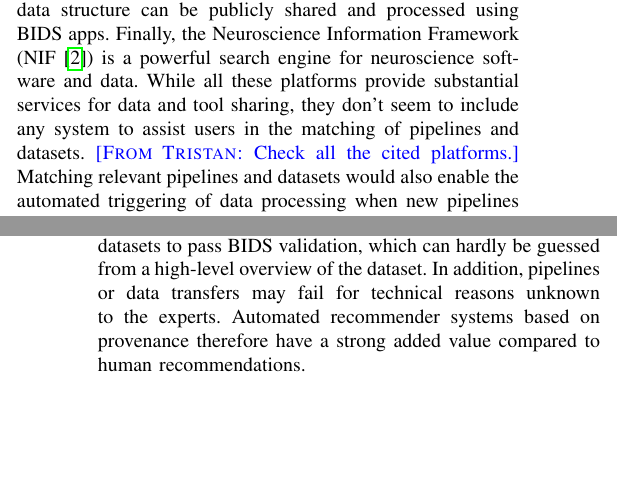
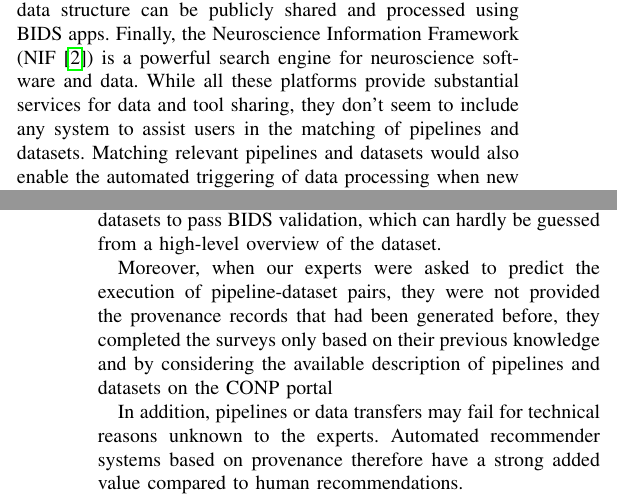
Before and after one commit to big-data-lab-team/paper-pipelines-datasets-recommender, a LaTeX paper (conference_101719.tex): two parts of the columns of pages 2 and 5 of 13, joined at a grey line, cut so that both start at the same text, the shorter picture padded with empty space. Compiled offline with pdfLaTeX; a missing font is replaced by an installed copy or a similar font; a LaTeX package or settings file that is missing is left out.

Commit message:
Updates from Overleaf

```diff
--- a/conference_101719.tex
+++ b/conference_101719.tex
@@ -182,7 +182,7 @@ All these approaches assume the existence of an objective function such as F1 sc
 \subsection{Finding tools and datasets in neuroimaging}
 
 Several platforms have been developed to facilitate the sharing of tools and datasets
-in neuroimaging. For instance, NITRC~\cite{kennedy2016nitrc} provides a richly-annotated catalog of tools and datasets that can be processed in the NITRC computing environment. In OpenNeuro~\cite{markiewicz2021openneuro}, datasets complying to the BIDS data structure can be publicly shared and processed using BIDS apps.  Finally, the Neuroscience Information Framework (NIF~\cite{gardner2008neuroscience}) is a powerful search engine for neuroscience software and data. While all these platforms provide substantial services for data and tool sharing, they don't seem to include any system to assist users in the matching of pipelines and datasets. \TG{Check all the cited platforms.} Matching relevant pipelines and datasets would also enable the automated triggering of data processing when new pipelines or datasets become available.
+in neuroimaging. For instance, NITRC~\cite{kennedy2016nitrc} provides a richly-annotated catalog of tools and datasets that can be processed in the NITRC computing environment. In OpenNeuro~\cite{markiewicz2021openneuro}, datasets complying to the BIDS data structure can be publicly shared and processed using BIDS apps.  Finally, the Neuroscience Information Framework (NIF~\cite{gardner2008neuroscience}) is a powerful search engine for neuroscience software and data. While all these platforms provide substantial services for data and tool sharing, they don't seem to include any system to assist users in the matching of pipelines and datasets. Matching relevant pipelines and datasets would also enable the automated triggering of data processing when new pipelines or datasets become available.
 
 \section{Materials and Methods}
 
@@ -550,7 +550,11 @@ types, data formats, and data semantic types. In practice, it is common for
 human experts to only master some parts of this environment. For example,
 the successful processing of BIDS datasets by BIDS applications requires
 datasets to pass BIDS validation, which can hardly be guessed from a
-high-level overview of the dataset. In addition, pipelines or data
+high-level overview of the dataset.
+
+Moreover, when our experts were asked to predict the execution of pipeline-dataset pairs, they were not provided the provenance records that had been generated before, they completed the surveys only based on their previous knowledge and by considering the available description of pipelines and datasets on the CONP portal
+
+In addition, pipelines or data
 transfers may fail for technical reasons unknown to the experts. Automated
 recommender systems based on provenance therefore have a strong added value
 compared to human recommendations.
```
Also changed, not shown: conference_101719.tex (2 more changed lines).
